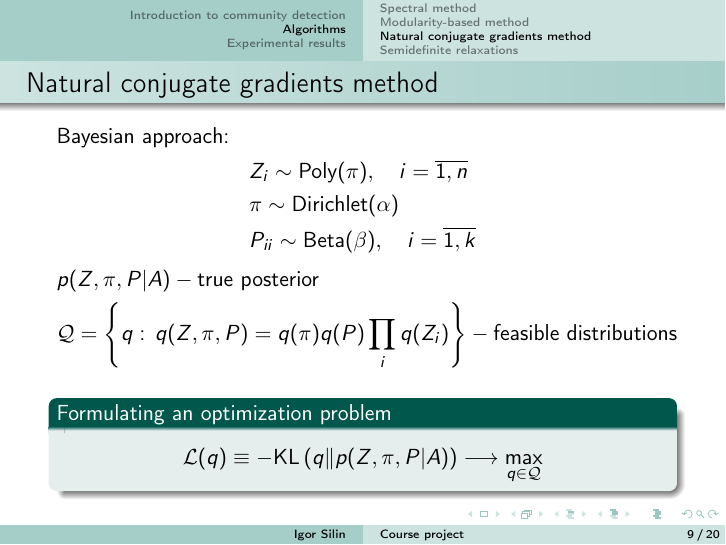
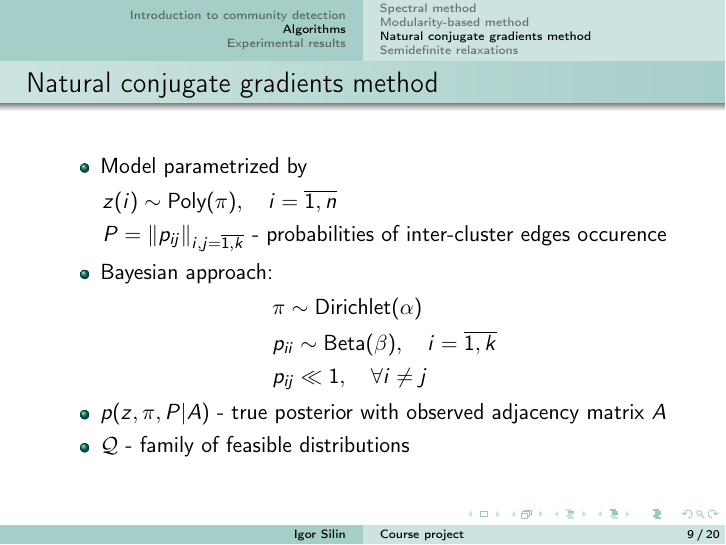
Before and after one commit to igorsilin/Optimization-project, LaTeX slides (Presentation.tex): page 9 of 13. Compiled offline with pdfLaTeX.

Commit message:
slides with CG updated

```diff
--- a/Presentation.tex
+++ b/Presentation.tex
@@ -127,32 +127,37 @@
         %\subsection{Conjugate gradients method}
         \subsection{Natural conjugate gradients method}
 			\begin{frame}{Natural conjugate gradients method} %{Conjugate gradients method}
-                Bayesian approach:
+                \begin{itemize}
+                    \item Model parametrized by
                         \begin{equation}
                             \begin{aligned}
                             \nonumber
-                        & Z_i \sim \text{Poly}(\pi), \quad i=\overline{1, n} \\
-                        & \pi \sim \text{Dirichlet}(\alpha) \\
-                        & P_{ii} \sim \text{Beta}(\beta), \quad i = \overline{1,k} \\
+                                & z(i) \sim \text{Poly}(\pi), \quad i=\overline{1, n} \\
+                                & P = \| p_{ij} \|_{i,j=\overline{1,k}} \text{ - probabilities of inter-cluster edges occurence} \\
                             \end{aligned}
                         \end{equation}
+
+                    \item Bayesian approach:
                     \begin{equation}
                         \begin{aligned}
                         \nonumber
-                        & p(Z, \pi, P | A) - \text{true posterior} \\
-                        & \mathcal Q = \left\{ q:\, q(Z, \pi, P) = q(\pi)q(P) \prod\limits_i q(Z_i) \right\} - \text{feasible distributions} \\
+                            & \pi \sim \text{Dirichlet}(\alpha) \\
+                            & p_{ii} \sim \text{Beta}(\beta), \quad i = \overline{1,k} \\
+                            & p_{ij} \ll 1, \quad \forall i\neq j
                         \end{aligned}
                     \end{equation}
+                    \item $p(z, \pi, P | A)$ - true posterior with observed adjacency matrix $A$
+                    \item $\mathcal Q$ - family of feasible distributions
+                \end{itemize}
 
+			\end{frame}
 
+			\begin{frame}{Natural conjugate gradients method} %{Conjugate gradients method}
 				\begin{block}{Formulating an optimization problem}
                     \begin{equation*}
                         \mathcal L(q) \equiv -\text{KL}\left(q \| p(Z, \pi, P | A)\right) \longrightarrow \max\limits_{q \in \mathcal Q}
                     \end{equation*}
 				\end{block}
-			\end{frame}
-
-			\begin{frame}{Natural conjugate gradients method} %{Conjugate gradients method}
                 \begin{itemize}
 				    \item The problem can be reduced to unconstrained optimization:
 
```
Also changed, not shown: Presentation.pdf. Lines whose indentation alone changed are shown as unchanged.
